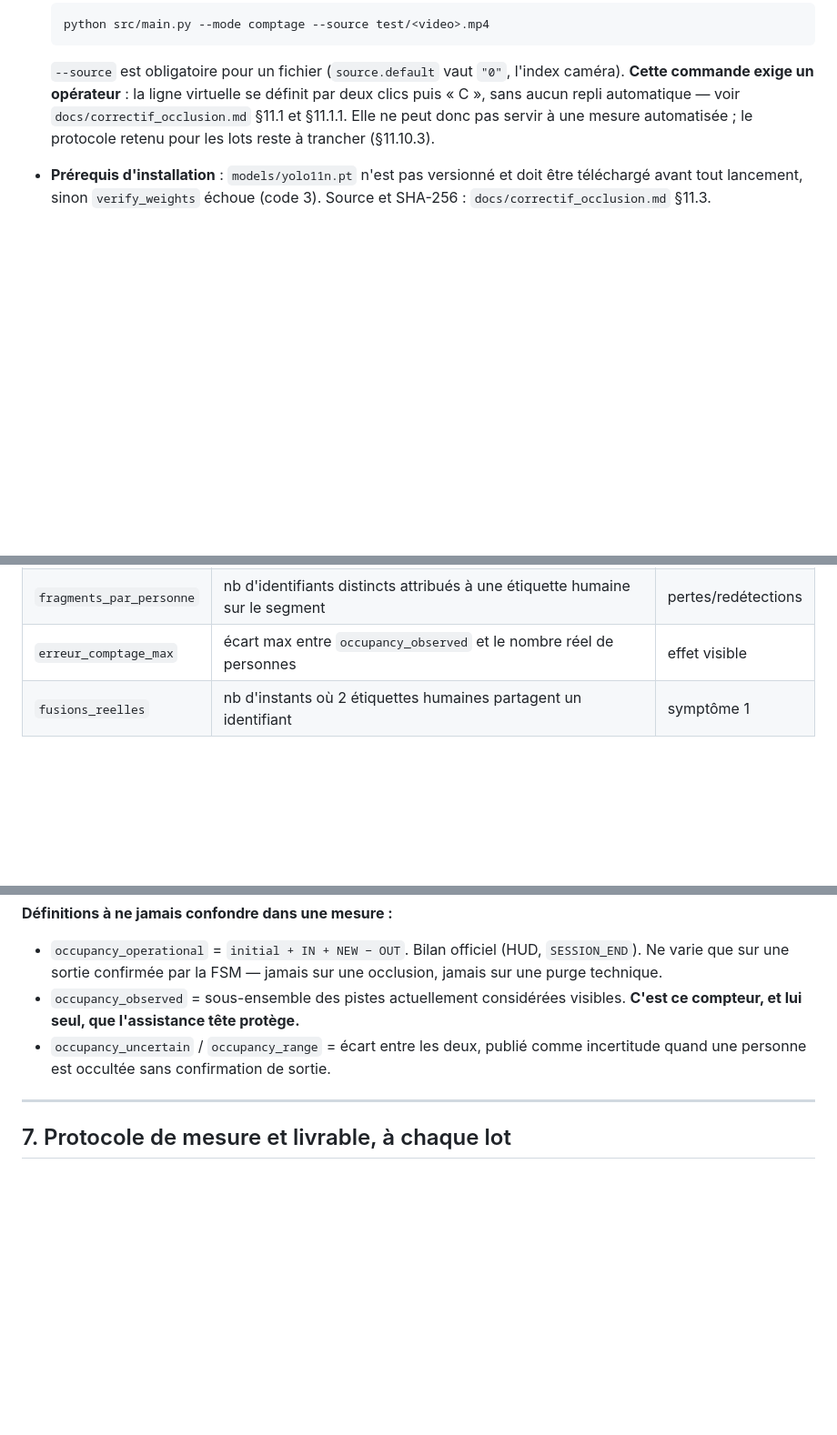
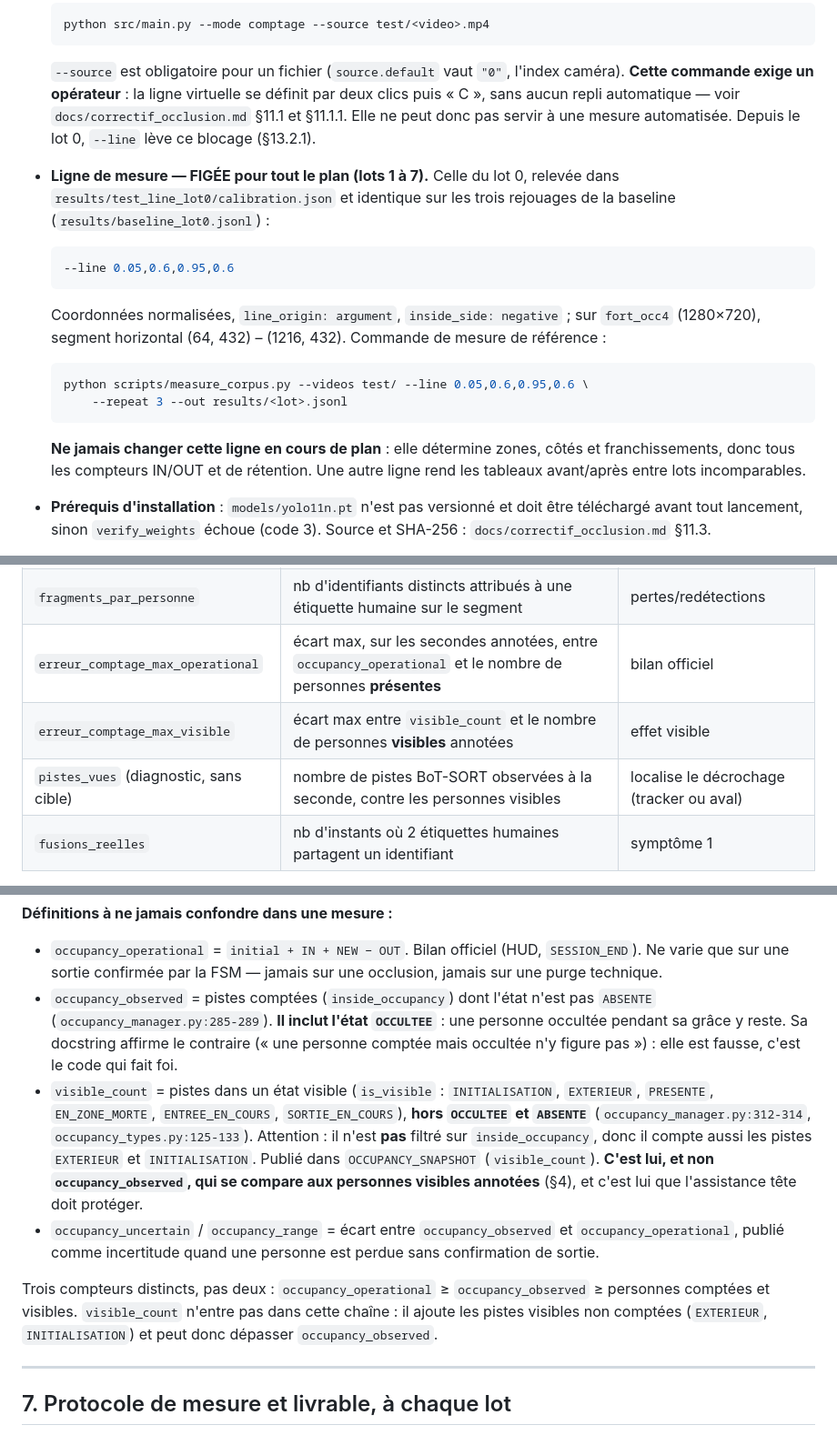
Before and after one commit to normanXCat/realtime-people-counting, a Markdown page: CLAUDE.md, 3 parts joined by grey strips. Shown at 91% size. Rendered like a GitHub page; blank space fills up the shorter version.

Commit message:
docs(CLAUDE.md): ligne de mesure figée, trois compteurs d'occupation, erreur_comptage_max scindée, lot 0 accepté
- §2 : --line 0.05,0.6,0.95,0.6 (lot 0) figée pour tout le plan.
- §6 : occupancy_observed inclut OCCULTEE (occupancy_manager.py:285-289) ;
  visible_count (:312-314) l'exclut et n'est pas filtré sur inside_occupancy.
- §3/§4 : erreur_comptage_max scindée (operational vs présents : exact ;
  visible_count vs visibles annotés : <= 1) ; pistes_vues en diagnostic.
- §0 : lot 0 accepté, events.py conservé, ligne dans config_resolved ouverte.

Co-Authored-By: Claude Opus 5 <noreply@anthropic.com>

````diff
--- a/CLAUDE.md
+++ b/CLAUDE.md
@@ -112,8 +112,27 @@ zone ou un franchissement.
   l'index caméra). **Cette commande exige un opérateur** : la ligne virtuelle se
   définit par deux clics puis « C », sans aucun repli automatique — voir
   `docs/correctif_occlusion.md` §11.1 et §11.1.1. Elle ne peut donc pas servir à
-  une mesure automatisée ; le protocole retenu pour les lots reste à trancher
-  (§11.10.3).
+  une mesure automatisée. Depuis le lot 0, `--line` lève ce blocage (§13.2.1).
+- **Ligne de mesure — FIGÉE pour tout le plan (lots 1 à 7).** Celle du lot 0,
+  relevée dans `results/test_line_lot0/calibration.json` et identique sur les
+  trois rejouages de la baseline (`results/baseline_lot0.jsonl`) :
+
+  ```bash
+  --line 0.05,0.6,0.95,0.6
+  ```
+
+  Coordonnées normalisées, `line_origin: argument`, `inside_side: negative` ;
+  sur `fort_occ4` (1280×720), segment horizontal (64, 432) – (1216, 432).
+  Commande de mesure de référence :
+
+  ```bash
+  python scripts/measure_corpus.py --videos test/ --line 0.05,0.6,0.95,0.6 \
+      --repeat 3 --out results/<lot>.jsonl
+  ```
+
+  **Ne jamais changer cette ligne en cours de plan** : elle détermine zones,
+  côtés et franchissements, donc tous les compteurs IN/OUT et de rétention. Une
+  autre ligne rend les tableaux avant/après entre lots incomparables.
 - **Prérequis d'installation** : `models/yolo11n.pt` n'est pas versionné et doit
   être téléchargé avant tout lancement, sinon `verify_weights` échoue (code 3).
   Source et SHA-256 : `docs/correctif_occlusion.md` §11.3.
@@ -210,7 +229,9 @@ compteurs internes :**
 |---|---|---|
 | `id_switches_reels` | changements d'identifiant technique pour une même étiquette humaine | symptôme 1 |
 | `fragments_par_personne` | nb d'identifiants distincts attribués à une étiquette humaine sur le segment | pertes/redétections |
-| `erreur_comptage_max` | écart max entre `occupancy_observed` et le nombre réel de personnes | effet visible |
+| `erreur_comptage_max_operational` | écart max, sur les secondes annotées, entre `occupancy_operational` et le nombre de personnes **présentes** | bilan officiel |
+| `erreur_comptage_max_visible` | écart max entre `visible_count` et le nombre de personnes **visibles** annotées | effet visible |
+| `pistes_vues` (diagnostic, sans cible) | nombre de pistes BoT-SORT observées à la seconde, contre les personnes visibles | localise le décrochage (tracker ou aval) |
 | `fusions_reelles` | nb d'instants où 2 étiquettes humaines partagent un identifiant | symptôme 1 |
 
 L'annotation est faite **une fois**, par la personne responsable ou par
@@ -329,11 +351,28 @@ n'est pas un succès** : le dire explicitement dans le livrable.
 - `occupancy_operational` = `initial + IN + NEW − OUT`. Bilan officiel (HUD,
   `SESSION_END`). Ne varie que sur une sortie confirmée par la FSM — jamais sur
   une occlusion, jamais sur une purge technique.
-- `occupancy_observed` = sous-ensemble des pistes actuellement considérées
-  visibles. **C'est ce compteur, et lui seul, que l'assistance tête protège.**
-- `occupancy_uncertain` / `occupancy_range` = écart entre les deux, publié
-  comme incertitude quand une personne est occultée sans confirmation de
-  sortie.
+- `occupancy_observed` = pistes comptées (`inside_occupancy`) dont l'état
+  n'est pas `ABSENTE` (`occupancy_manager.py:285-289`). **Il inclut l'état
+  `OCCULTEE`** : une personne occultée pendant sa grâce y reste. Sa docstring
+  affirme le contraire (« une personne comptée mais occultée n'y figure pas ») :
+  elle est fausse, c'est le code qui fait foi.
+- `visible_count` = pistes dans un état visible (`is_visible` :
+  `INITIALISATION`, `EXTERIEUR`, `PRESENTE`, `EN_ZONE_MORTE`,
+  `ENTREE_EN_COURS`, `SORTIE_EN_COURS`), **hors `OCCULTEE` et `ABSENTE`**
+  (`occupancy_manager.py:312-314`, `occupancy_types.py:125-133`). Attention :
+  il n'est **pas** filtré sur `inside_occupancy`, donc il compte aussi les
+  pistes `EXTERIEUR` et `INITIALISATION`. Publié dans `OCCUPANCY_SNAPSHOT`
+  (`visible_count`). **C'est lui, et non `occupancy_observed`, qui se compare
+  aux personnes visibles annotées** (§4), et c'est lui que l'assistance tête
+  doit protéger.
+- `occupancy_uncertain` / `occupancy_range` = écart entre `occupancy_observed`
+  et `occupancy_operational`, publié comme incertitude quand une personne est
+  perdue sans confirmation de sortie.
+
+Trois compteurs distincts, pas deux : `occupancy_operational` ≥
+`occupancy_observed` ≥ personnes comptées et visibles. `visible_count` n'entre
+pas dans cette chaîne : il ajoute les pistes visibles non comptées
+(`EXTERIEUR`, `INITIALISATION`) et peut donc dépasser `occupancy_observed`.
 
 ---
 
````
Also changed, not shown: other parts of CLAUDE.md (+3 -2 lines).
